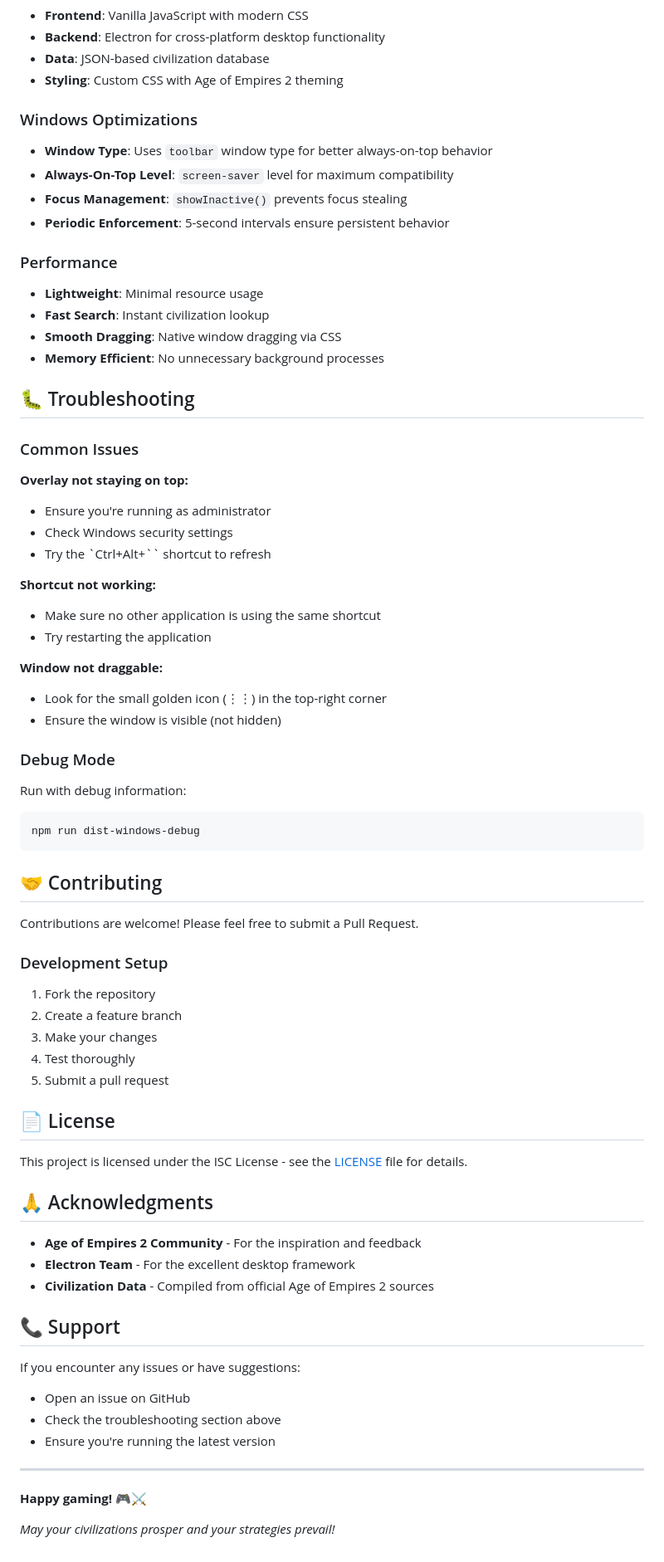
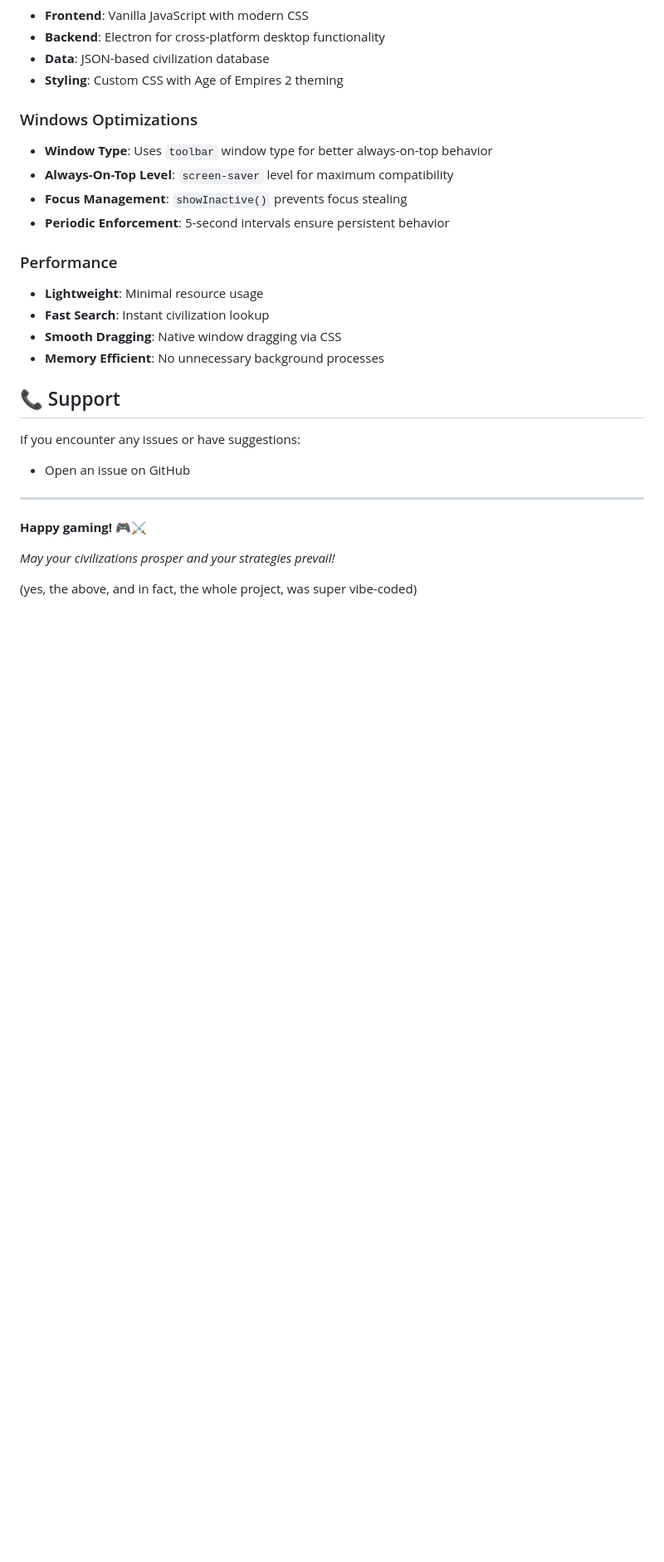
Before and after one commit to mredigonda/AOE2-Civs-Overlay, a Markdown page: README.md, the part around the change printed below. Shown: that part at 83% size. Drawn GitHub-style; blank space fills up the shorter version.

````diff
--- a/README.md
+++ b/README.md
@@ -132,66 +134,16 @@ Each civilization displays:
 -   **Smooth Dragging**: Native window dragging via CSS
 -   **Memory Efficient**: No unnecessary background processes
 
-## 🐛 Troubleshooting
-
-### Common Issues
-
-**Overlay not staying on top:**
-
--   Ensure you're running as administrator
--   Check Windows security settings
--   Try the `Ctrl+Alt+\`` shortcut to refresh
-
-**Shortcut not working:**
-
--   Make sure no other application is using the same shortcut
--   Try restarting the application
-
-**Window not draggable:**
-
--   Look for the small golden icon (⋮⋮) in the top-right corner
--   Ensure the window is visible (not hidden)
-
-### Debug Mode
-
-Run with debug information:
-
-```bash
-npm run dist-windows-debug
-```
-
-## 🤝 Contributing
-
-Contributions are welcome! Please feel free to submit a Pull Request.
-
-### Development Setup
-
-1. Fork the repository
-2. Create a feature branch
-3. Make your changes
-4. Test thoroughly
-5. Submit a pull request
-
-## 📄 License
-
-This project is licensed under the ISC License - see the [LICENSE](LICENSE) file for details.
-
-## 🙏 Acknowledgments
-
--   **Age of Empires 2 Community** - For the inspiration and feedback
--   **Electron Team** - For the excellent desktop framework
--   **Civilization Data** - Compiled from official Age of Empires 2 sources
-
 ## 📞 Support
 
 If you encounter any issues or have suggestions:
 
 -   Open an issue on GitHub
--   Check the troubleshooting section above
--   Ensure you're running the latest version
 
 ---
 
 **Happy gaming! 🎮⚔️**
 
 _May your civilizations prosper and your strategies prevail!_
+
+(yes, the above, and in fact, the whole project, was super vibe-coded)
````
Also changed, not shown: other parts of README.md (+10 -8 lines).
